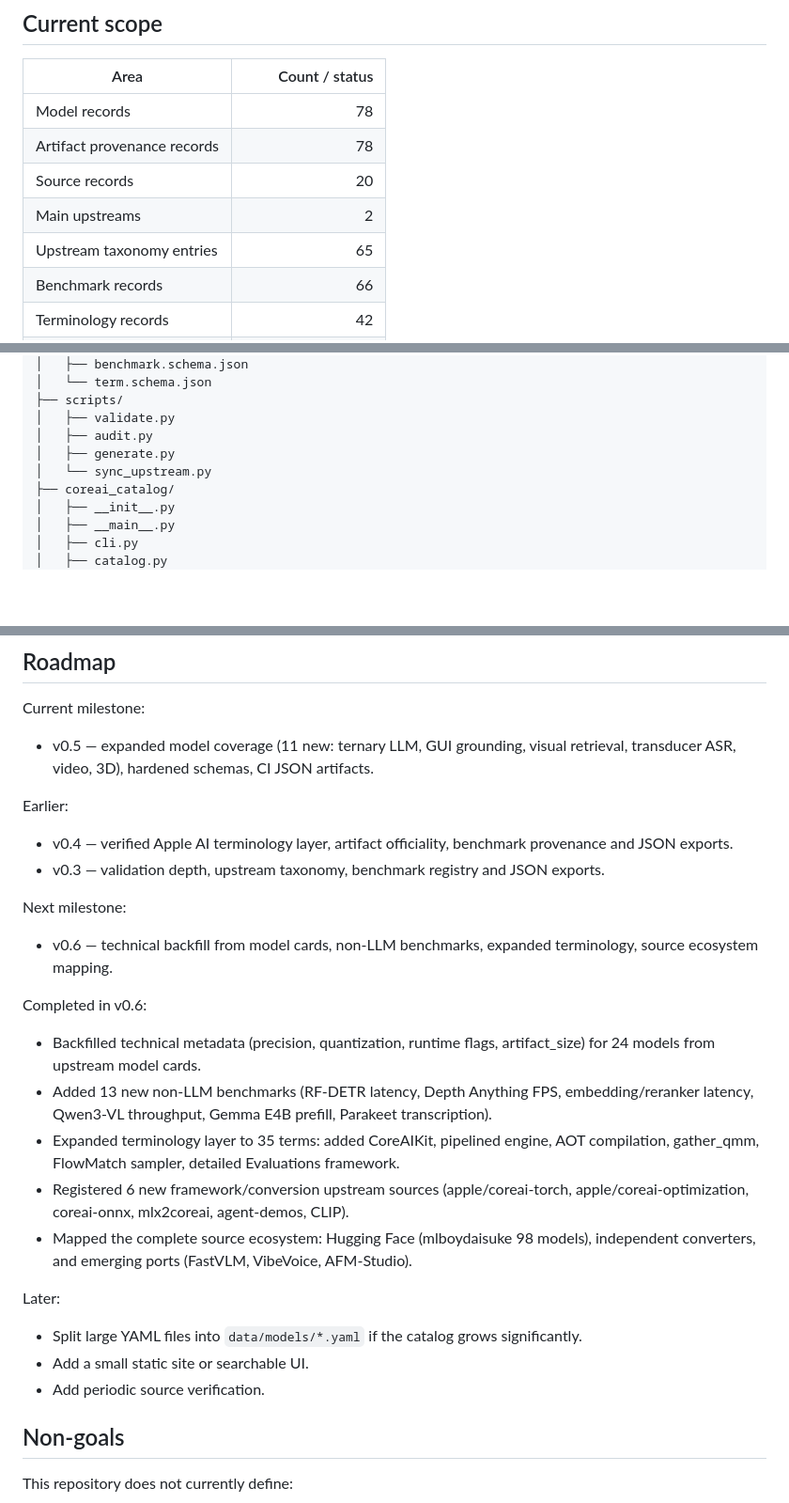
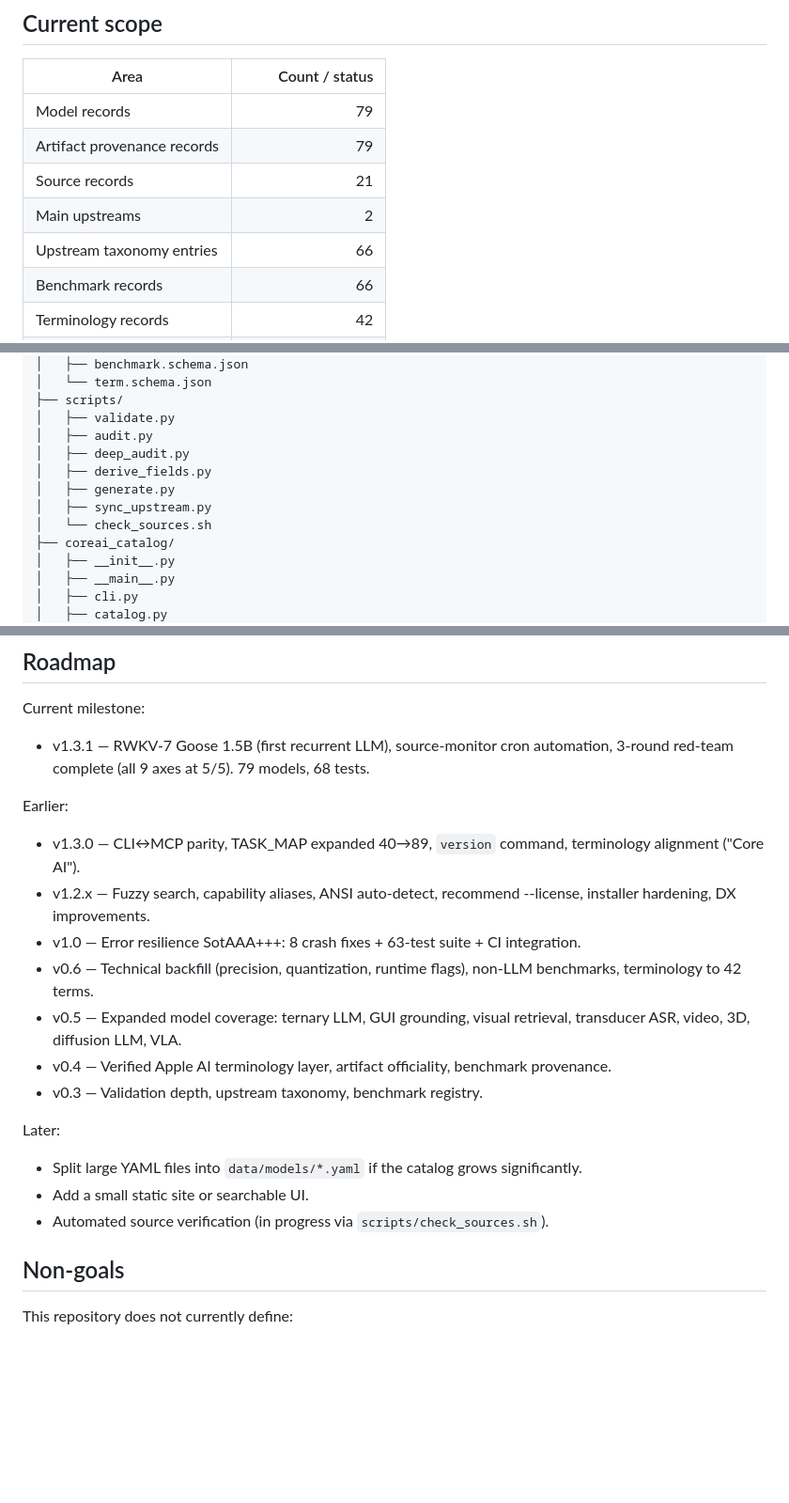
Before and after one commit to kevinqz/coreai-catalog, a Markdown page: README.md, 3 parts joined by grey strips. Shown at 94% size. GitHub-like rendering; blank space fills up the shorter version.

Commit message:
Fix stale README.md: sync to v1.3.1 (counts, status, roadmap, MCP tools)
- Version v1.2 → v1.3.1, status section updated
- Model/artifact counts 78 → 79, sources 20 → 21, upstreams 65 → 66
- Scripts tree: added deep_audit.py, derive_fields.py, check_sources.sh
- MCP tools table: added get_tasks, get_version (was listing 9 of 11)
- Task synonyms: 40 → 89
- Roadmap: replaced v0.3-v0.6 with full v0.3 → v1.3.1 timeline

```diff
--- a/README.md
+++ b/README.md
@@ -39,11 +39,11 @@ The goal is not to run models directly. The goal is to know, precisely and trace
 
 | Area | Count / status |
 |---|---:|
-| Model records | 78 |
-| Artifact provenance records | 78 |
-| Source records | 20 |
+| Model records | 79 |
+| Artifact provenance records | 79 |
+| Source records | 21 |
 | Main upstreams | 2 |
-| Upstream taxonomy entries | 65 |
+| Upstream taxonomy entries | 66 |
 | Benchmark records | 66 |
 | Terminology records | 42 |
 | JSON exports | generated via script |
@@ -82,8 +82,11 @@ coreai-catalog/
 ├── scripts/
 │   ├── validate.py
 │   ├── audit.py
+│   ├── deep_audit.py
+│   ├── derive_fields.py
 │   ├── generate.py
-│   └── sync_upstream.py
+│   ├── sync_upstream.py
+│   └── check_sources.sh
 ├── coreai_catalog/
 │   ├── __init__.py
 │   ├── __main__.py
@@ -545,30 +550,23 @@ For sensitive licenses such as Gemma Terms, Meta SAM License, LFM Open License o
 
 Current milestone:
 
-- v0.5 — expanded model coverage (11 new: ternary LLM, GUI grounding, visual retrieval, transducer ASR, video, 3D), hardened schemas, CI JSON artifacts.
+- v1.3.1 — RWKV-7 Goose 1.5B (first recurrent LLM), source-monitor cron automation, 3-round red-team complete (all 9 axes at 5/5). 79 models, 68 tests.
 
 Earlier:
 
-- v0.4 — verified Apple AI terminology layer, artifact officiality, benchmark provenance and JSON exports.
-- v0.3 — validation depth, upstream taxonomy, benchmark registry and JSON exports.
-
-Next milestone:
-
-- v0.6 — technical backfill from model cards, non-LLM benchmarks, expanded terminology, source ecosystem mapping.
-
-Completed in v0.6:
-
-- Backfilled technical metadata (precision, quantization, runtime flags, artifact_size) for 24 models from upstream model cards.
-- Added 13 new non-LLM benchmarks (RF-DETR latency, Depth Anything FPS, embedding/reranker latency, Qwen3-VL throughput, Gemma E4B prefill, Parakeet transcription).
-- Expanded terminology layer to 35 terms: added CoreAIKit, pipelined engine, AOT compilation, gather_qmm, FlowMatch sampler, detailed Evaluations framework.
-- Registered 6 new framework/conversion upstream sources (apple/coreai-torch, apple/coreai-optimization, coreai-onnx, mlx2coreai, agent-demos, CLIP).
-- Mapped the complete source ecosystem: Hugging Face (mlboydaisuke 98 models), independent converters, and emerging ports (FastVLM, VibeVoice, AFM-Studio).
+- v1.3.0 — CLI↔MCP parity, TASK_MAP expanded 40→89, `version` command, terminology alignment ("Core AI").
+- v1.2.x — Fuzzy search, capability aliases, ANSI auto-detect, recommend --license, installer hardening, DX improvements.
+- v1.0 — Error resilience SotAAA+++: 8 crash fixes + 63-test suite + CI integration.
+- v0.6 — Technical backfill (precision, quantization, runtime flags), non-LLM benchmarks, terminology to 42 terms.
+- v0.5 — Expanded model coverage: ternary LLM, GUI grounding, visual retrieval, transducer ASR, video, 3D, diffusion LLM, VLA.
+- v0.4 — Verified Apple AI terminology layer, artifact officiality, benchmark provenance.
+- v0.3 — Validation depth, upstream taxonomy, benchmark registry.
 
 Later:
 
 - Split large YAML files into `data/models/*.yaml` if the catalog grows significantly.
 - Add a small static site or searchable UI.
-- Add periodic source verification.
+- Automated source verification (in progress via `scripts/check_sources.sh`).
 
 ## Non-goals
 
```
Also changed, not shown: other parts of README.md (+5 -3 lines).
